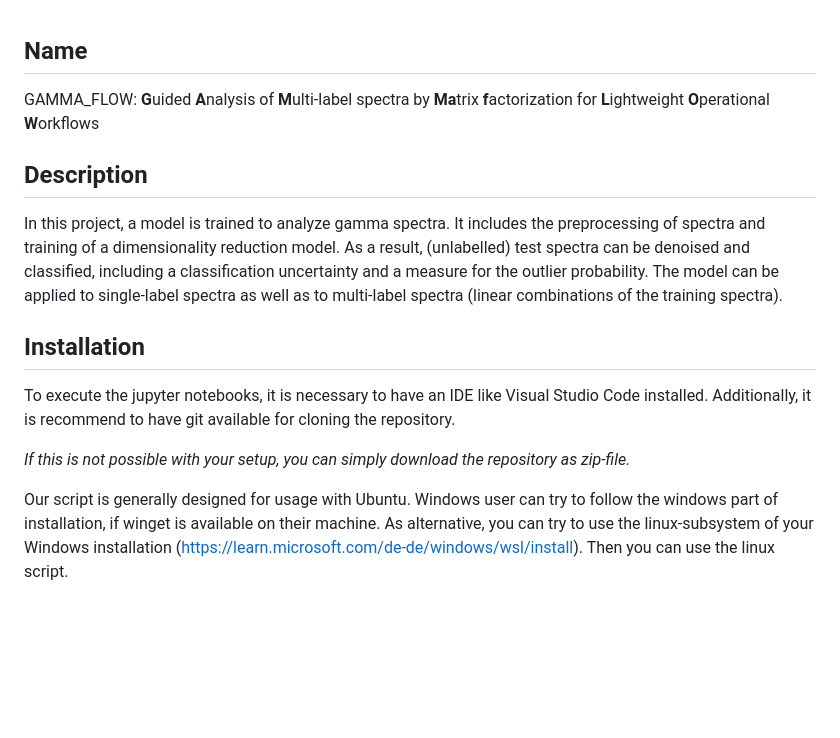
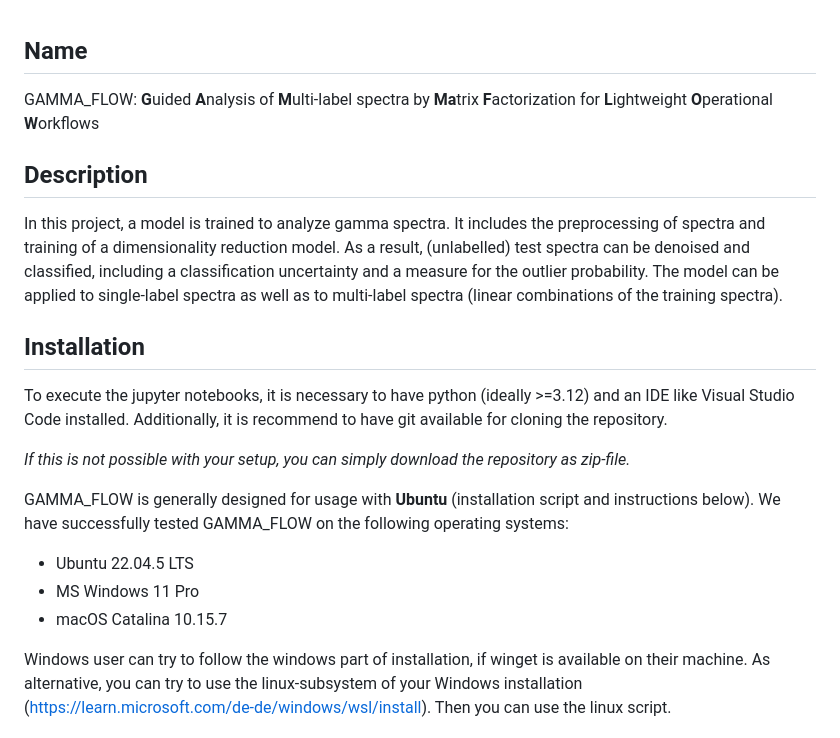
Before and after one commit to Schlavioner/gamma_flow, a Markdown page: README.md, the part around the change. Rendered like a GitHub page; blank space fills up the shorter version.

Commit message:
improved README with requirements and with tested architextures

```diff
--- a/README.md
+++ b/README.md
@@ -1,17 +1,22 @@
 ## Name
-GAMMA_FLOW: **G**uided **A**nalysis of **M**ulti-label spectra by **Ma**trix **f**actorization for **L**ightweight **O**perational **W**orkflows
+GAMMA_FLOW: **G**uided **A**nalysis of **M**ulti-label spectra by **Ma**trix **F**actorization for **L**ightweight **O**perational **W**orkflows
 
 ## Description
 In this project, a model is trained to analyze gamma spectra. It includes the preprocessing of spectra and training of a dimensionality reduction model. As a result, (unlabelled) test spectra can be denoised and classified, including a classification uncertainty and a measure for the outlier probability. The model can be applied to single-label spectra as well as to multi-label spectra (linear combinations of the training spectra).
 
 ## Installation
 
-To execute the jupyter notebooks, it is necessary to have an IDE like Visual Studio Code
+To execute the jupyter notebooks, it is necessary to have python (ideally >=3.12) and an IDE like Visual Studio Code
 installed. Additionally, it is recommend to have git available for cloning the repository.
 
 *If this is not possible with your setup, you can simply download the repository as zip-file.*
 
-Our script is generally designed for usage with Ubuntu.
+GAMMA_FLOW is generally designed for usage with **Ubuntu** (installation script and instructions below).
+We have successfully tested GAMMA_FLOW on the following operating systems:
+- Ubuntu 22.04.5 LTS
+- MS Windows 11 Pro
+- macOS Catalina 10.15.7
+
 Windows user can try to follow the windows part of installation, if winget is available on their machine.
 As alternative, you can try to use the linux-subsystem of your Windows installation
 (https://learn.microsoft.com/de-de/windows/wsl/install). Then you can use the linux script.
```
